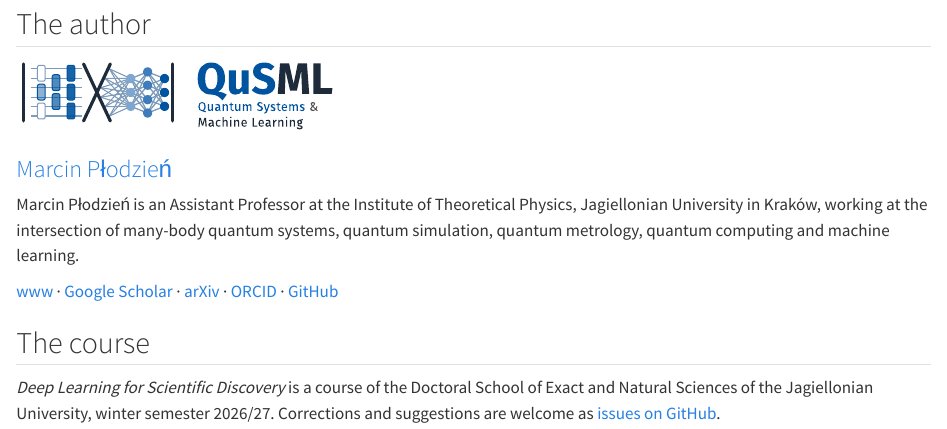
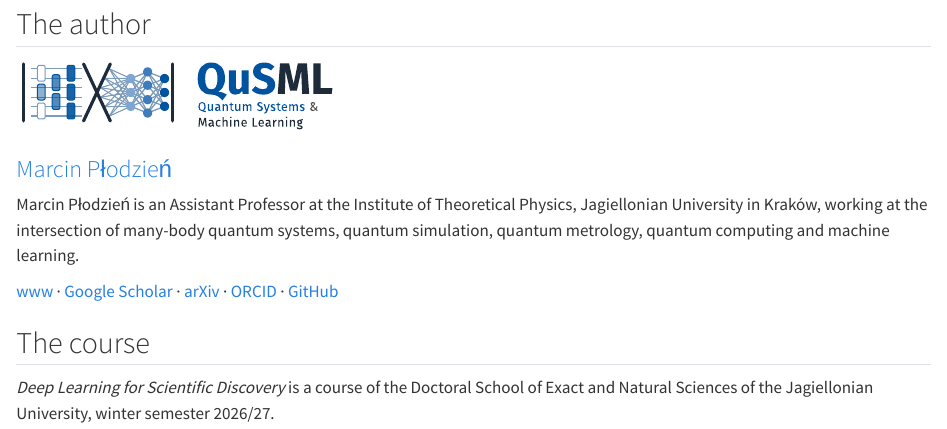
Before and after one commit to MarcinPlodzien/deep-learning-for-scientific-discovery, a Quarto document (about.qmd): the page in a window 1100 px wide, from 80 px down. Rendered offline with R 4.5, knitr and Pandoc in place of Quarto, with nearby package versions.

Commit message:
Remove the invitation to open issues

```diff
--- a/_quarto.yml
+++ b/_quarto.yml
@@ -17,7 +17,7 @@ website:
   description: "Doctoral course at the Jagiellonian University in Kraków: lecture slides and notebooks."
   site-url: "https://marcinplodzien.github.io/deep-learning-for-scientific-discovery/"
   repo-url: "https://github.com/MarcinPlodzien/deep-learning-for-scientific-discovery"
-  repo-actions: [source, issue]
+  repo-actions: [source]
   page-navigation: true
   navbar:
     background: primary
--- a/about.qmd
+++ b/about.qmd
@@ -16,4 +16,4 @@ Marcin Płodzień is an Assistant Professor at the Institute of Theoretical Phys
 
 ## The course
 
-*Deep Learning for Scientific Discovery* is a course of the Doctoral School of Exact and Natural Sciences of the Jagiellonian University, winter semester 2026/27. Corrections and suggestions are welcome as [issues on GitHub](https://github.com/MarcinPlodzien/deep-learning-for-scientific-discovery/issues).
+*Deep Learning for Scientific Discovery* is a course of the Doctoral School of Exact and Natural Sciences of the Jagiellonian University, winter semester 2026/27.
```
Also changed, not shown: docs/search.json, 16 other files.
